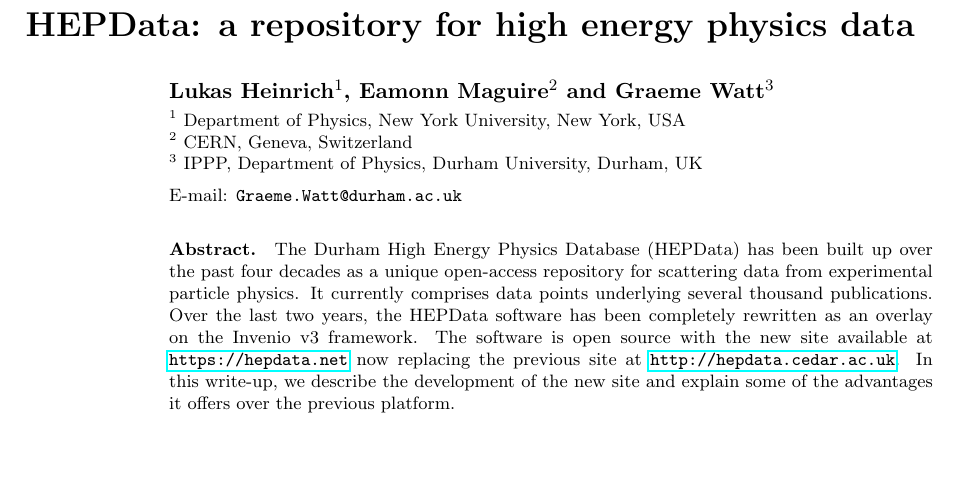
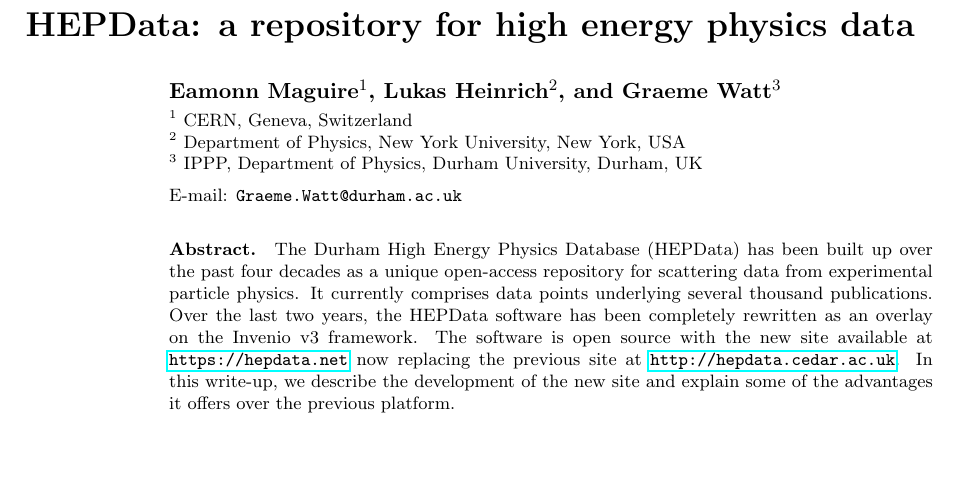
Before and after one commit to HEPData/chep2016-paper, a LaTeX document (chep2016_hepdata.tex): part of page 1 of 7, cut so that both start at the same text. Compiled offline with pdfLaTeX.

Commit message:
authors: changed order.

```diff
--- a/chep2016_hepdata.tex
+++ b/chep2016_hepdata.tex
@@ -6,9 +6,9 @@
 
 \title{HEPData: a repository for high energy physics data}
 
-\author{Lukas Heinrich$^1$, Eamonn Maguire$^2$ and Graeme Watt$^3$}
-\address{$^1$ Department of Physics, New York University, New York, USA}
-\address{$^2$ CERN, Geneva, Switzerland}
+\author{Eamonn Maguire$^1$, Lukas Heinrich$^2$, and Graeme Watt$^3$}
+\address{$^1$ CERN, Geneva, Switzerland}
+\address{$^2$ Department of Physics, New York University, New York, USA}
 \address{$^3$ IPPP, Department of Physics, Durham University, Durham, UK}
 
 \ead{Graeme.Watt@durham.ac.uk}
```
